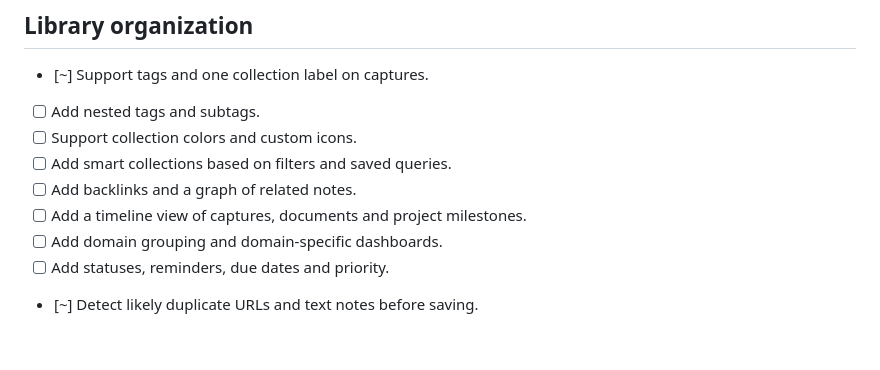
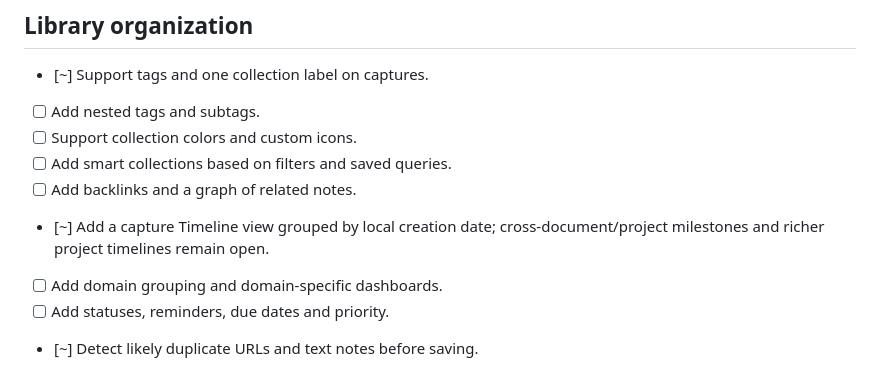
Before and after one commit to anarabbasov2010-eng/Linka, a Markdown page: docs/ROADMAP.md, the part around the change. GitHub-like rendering; blank space fills up the shorter version.

Commit message:
docs: track capture timeline as partially implemented

```diff
--- a/docs/ROADMAP.md
+++ b/docs/ROADMAP.md
@@ -109,7 +109,7 @@ This file is the persistent project checklist for the Linka improvements audit.
 - [ ] Support collection colors and custom icons.
 - [ ] Add smart collections based on filters and saved queries.
 - [ ] Add backlinks and a graph of related notes.
-- [ ] Add a timeline view of captures, documents and project milestones.
+- [~] Add a capture Timeline view grouped by local creation date; cross-document/project milestones and richer project timelines remain open.
 - [ ] Add domain grouping and domain-specific dashboards.
 - [ ] Add statuses, reminders, due dates and priority.
 - [~] Detect likely duplicate URLs and text notes before saving.
```
